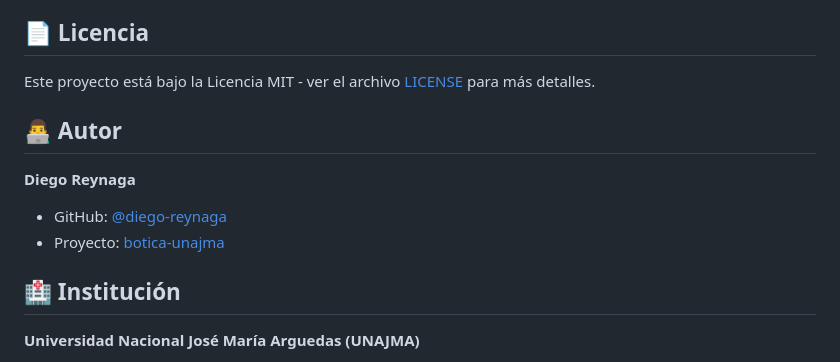
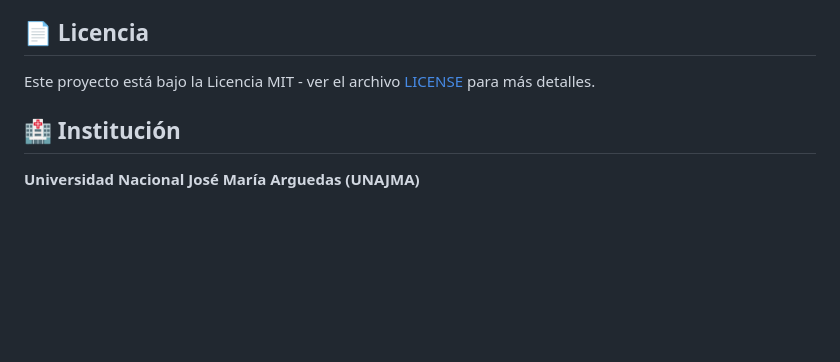
Before and after one commit to diego-reynaga/botica-unajma, a Markdown page: README.md, the part around the change. GitHub-like rendering; blank space fills up the shorter version.

```diff
--- a/README.md
+++ b/README.md
@@ -218,12 +218,6 @@ El script `setup_database.sql` incluye datos de ejemplo:
 
 Este proyecto está bajo la Licencia MIT - ver el archivo [LICENSE](LICENSE) para más detalles.
 
-## 👨‍💻 Autor
-
-**Diego Reynaga**
-- GitHub: [@diego-reynaga](https://github.com/diego-reynaga)
-- Proyecto: [botica-unajma](https://github.com/diego-reynaga/botica-unajma)
-
 ## 🏥 Institución
 
 **Universidad Nacional José María Arguedas (UNAJMA)**
```
